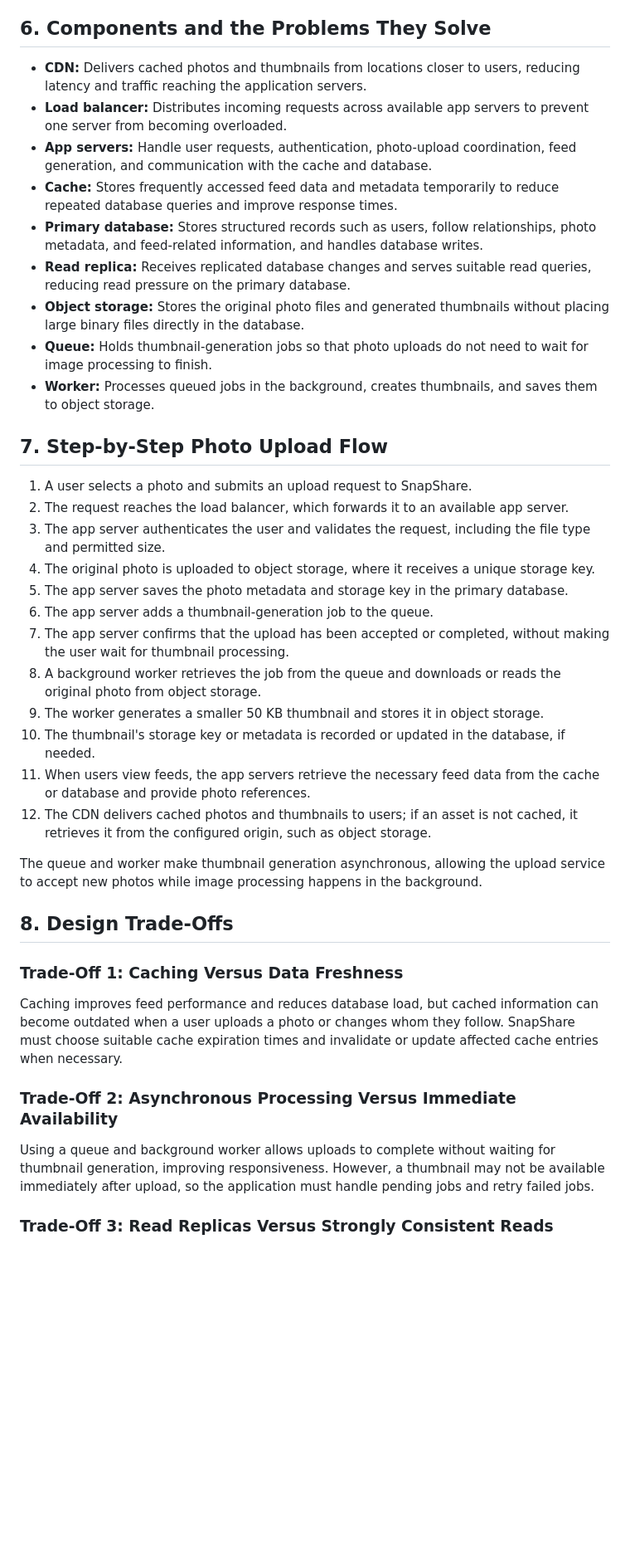
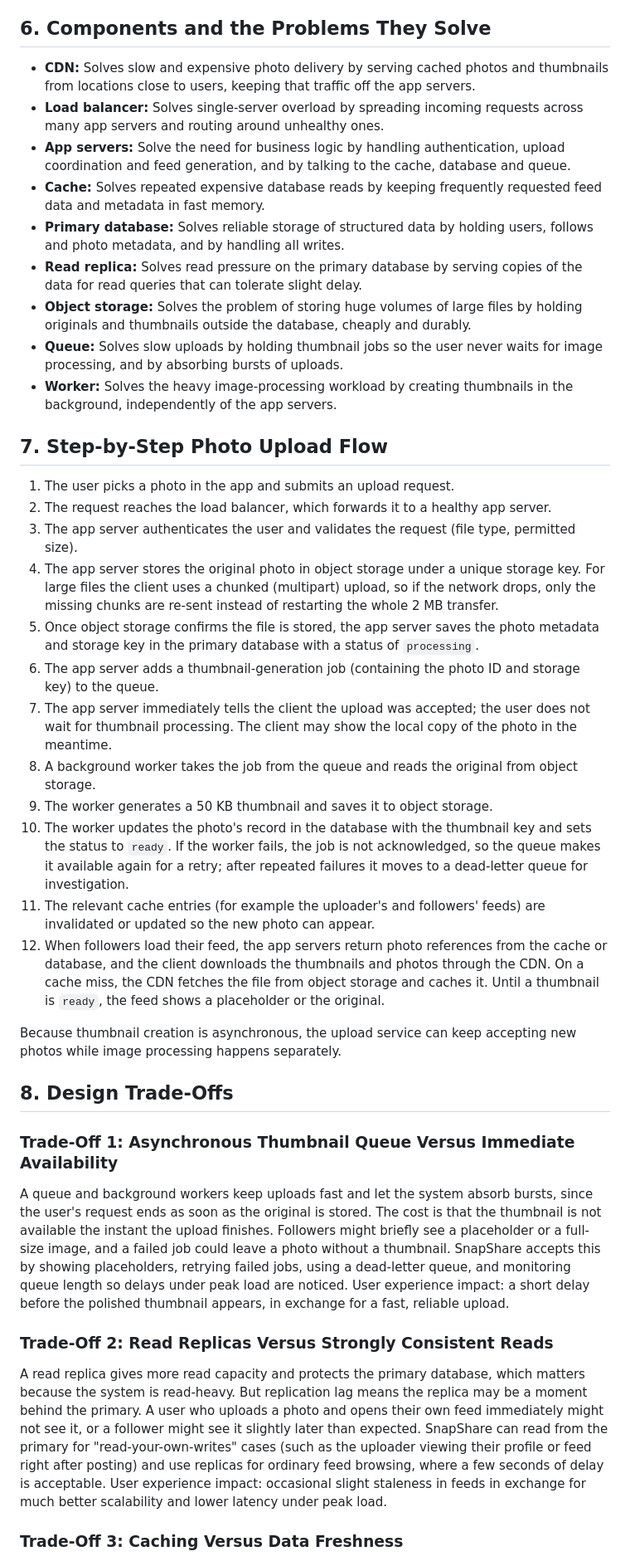
Before and after one commit to ndegwaelizabeth03-a11y/web-foundations-days, a Markdown page: day7/photo-app-scaling.md, the part around one of its changes. Shown at 83% size. GitHub-like rendering; blank space fills up the shorter version.

```diff
--- a/day7/photo-app-scaling.md
+++ b/day7/photo-app-scaling.md
@@ -159,42 +99,42 @@ The diagram is a simplified logical view. App servers coordinate uploads and met
 
 ## 6. Components and the Problems They Solve
 
-- **CDN:** Delivers cached photos and thumbnails from locations closer to users, reducing latency and traffic reaching the application servers.
-- **Load balancer:** Distributes incoming requests across available app servers to prevent one server from becoming overloaded.
-- **App servers:** Handle user requests, authentication, photo-upload coordination, feed generation, and communication with the cache and database.
-- **Cache:** Stores frequently accessed feed data and metadata temporarily to reduce repeated database queries and improve response times.
-- **Primary database:** Stores structured records such as users, follow relationships, photo metadata, and feed-related information, and handles database writes.
-- **Read replica:** Receives replicated database changes and serves suitable read queries, reducing read pressure on the primary database.
-- **Object storage:** Stores the original photo files and generated thumbnails without placing large binary files directly in the database.
-- **Queue:** Holds thumbnail-generation jobs so that photo uploads do not need to wait for image processing to finish.
-- **Worker:** Processes queued jobs in the background, creates thumbnails, and saves them to object storage.
+- **CDN:** Solves slow and expensive photo delivery by serving cached photos and thumbnails from locations close to users, keeping that traffic off the app servers.
+- **Load balancer:** Solves single-server overload by spreading incoming requests across many app servers and routing around unhealthy ones.
+- **App servers:** Solve the need for business logic by handling authentication, upload coordination and feed generation, and by talking to the cache, database and queue.
+- **Cache:** Solves repeated expensive database reads by keeping frequently requested feed data and metadata in fast memory.
+- **Primary database:** Solves reliable storage of structured data by holding users, follows and photo metadata, and by handling all writes.
+- **Read replica:** Solves read pressure on the primary database by serving copies of the data for read queries that can tolerate slight delay.
+- **Object storage:** Solves the problem of storing huge volumes of large files by holding originals and thumbnails outside the database, cheaply and durably.
+- **Queue:** Solves slow uploads by holding thumbnail jobs so the user never waits for image processing, and by absorbing bursts of uploads.
+- **Worker:** Solves the heavy image-processing workload by creating thumbnails in the background, independently of the app servers.
 
 ## 7. Step-by-Step Photo Upload Flow
 
-1. A user selects a photo and submits an upload request to SnapShare.
-2. The request reaches the load balancer, which forwards it to an available app server.
-3. The app server authenticates the user and validates the request, including the file type and permitted size.
-4. The original photo is uploaded to object storage, where it receives a unique storage key.
-5. The app server saves the photo metadata and storage key in the primary database.
-6. The app server adds a thumbnail-generation job to the queue.
-7. The app server confirms that the upload has been accepted or completed, without making the user wait for thumbnail processing.
-8. A background worker retrieves the job from the queue and downloads or reads the original photo from object storage.
-9. The worker generates a smaller 50 KB thumbnail and stores it in object storage.
-10. The thumbnail's storage key or metadata is recorded or updated in the database, if needed.
-11. When users view feeds, the app servers retrieve the necessary feed data from the cache or database and provide photo references.
-12. The CDN delivers cached photos and thumbnails to users; if an asset is not cached, it retrieves it from the configured origin, such as object storage.
+1. The user picks a photo in the app and submits an upload request.
+2. The request reaches the load balancer, which forwards it to a healthy app server.
+3. The app server authenticates the user and validates the request (file type, permitted size).
+4. The app server stores the original photo in object storage under a unique storage key. For large files the client uses a chunked (multipart) upload, so if the network drops, only the missing chunks are re-sent instead of restarting the whole 2 MB transfer.
+5. Once object storage confirms the file is stored, the app server saves the photo metadata and storage key in the primary database with a status of `processing`.
+6. The app server adds a thumbnail-generation job (containing the photo ID and storage key) to the queue.
+7. The app server immediately tells the client the upload was accepted; the user does not wait for thumbnail processing. The client may show the local copy of the photo in the meantime.
+8. A background worker takes the job from the queue and reads the original from object storage.
+9. The worker generates a 50 KB thumbnail and saves it to object storage.
+10. The worker updates the photo's record in the database with the thumbnail key and sets the status to `ready`. If the worker fails, the job is not acknowledged, so the queue makes it available again for a retry; after repeated failures it moves to a dead-letter queue for investigation.
+11. The relevant cache entries (for example the uploader's and followers' feeds) are invalidated or updated so the new photo can appear.
+12. When followers load their feed, the app servers return photo references from the cache or database, and the client downloads the thumbnails and photos through the CDN. On a cache miss, the CDN fetches the file from object storage and caches it. Until a thumbnail is `ready`, the feed shows a placeholder or the original.
 
-The queue and worker make thumbnail generation asynchronous, allowing the upload service to accept new photos while image processing happens in the background.
+Because thumbnail creation is asynchronous, the upload service can keep accepting new photos while image processing happens separately.
 
 ## 8. Design Trade-Offs
 
-### Trade-Off 1: Caching Versus Data Freshness
+### Trade-Off 1: Asynchronous Thumbnail Queue Versus Immediate Availability
 
-Caching improves feed performance and reduces database load, but cached information can become outdated when a user uploads a photo or changes whom they follow. SnapShare must choose suitable cache expiration times and invalidate or update affected cache entries when necessary.
+A queue and background workers keep uploads fast and let the system absorb bursts, since the user's request ends as soon as the original is stored. The cost is that the thumbnail is not available the instant the upload finishes. Followers might briefly see a placeholder or a full-size image, and a failed job could leave a photo without a thumbnail. SnapShare accepts this by showing placeholders, retrying failed jobs, using a dead-letter queue, and monitoring queue length so delays under peak load are noticed. User experience impact: a short delay before the polished thumbnail appears, in exchange for a fast, reliable upload.
 
-### Trade-Off 2: Asynchronous Processing Versus Immediate Availability
+### Trade-Off 2: Read Replicas Versus Strongly Consistent Reads
 
-Using a queue and background worker allows uploads to complete without waiting for thumbnail generation, improving responsiveness. However, a thumbnail may not be available immediately after upload, so the application must handle pending jobs and retry failed jobs.
+A read replica gives more read capacity and protects the primary database, which matters because the system is read-heavy. But replication lag means the replica may be a moment behind the primary. A user who uploads a photo and opens their own feed immediately might not see it, or a follower might see it slightly later than expected. SnapShare can read from the primary for "read-your-own-writes" cases (such as the uploader viewing their profile or feed right after posting) and use replicas for ordinary feed browsing, where a few seconds of delay is acceptable. User experience impact: occasional slight staleness in feeds in exchange for much better scalability and lower latency under peak load.
 
-### Trade-Off 3: Read Replicas Versus Strongly Consistent Reads
+### Trade-Off 3: Caching Versus Data Freshness
 
```
Also changed, not shown: other parts of day7/photo-app-scaling.md (+53 -113 lines).
